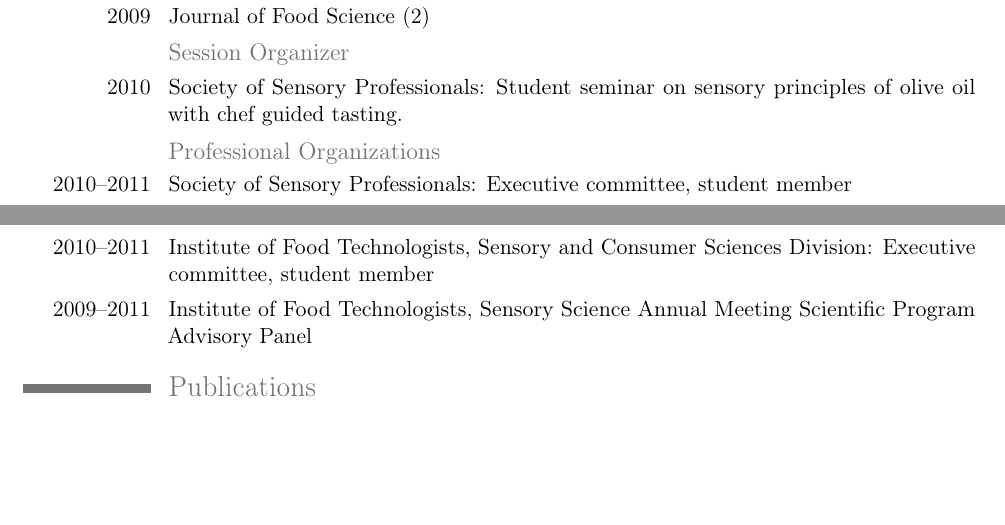
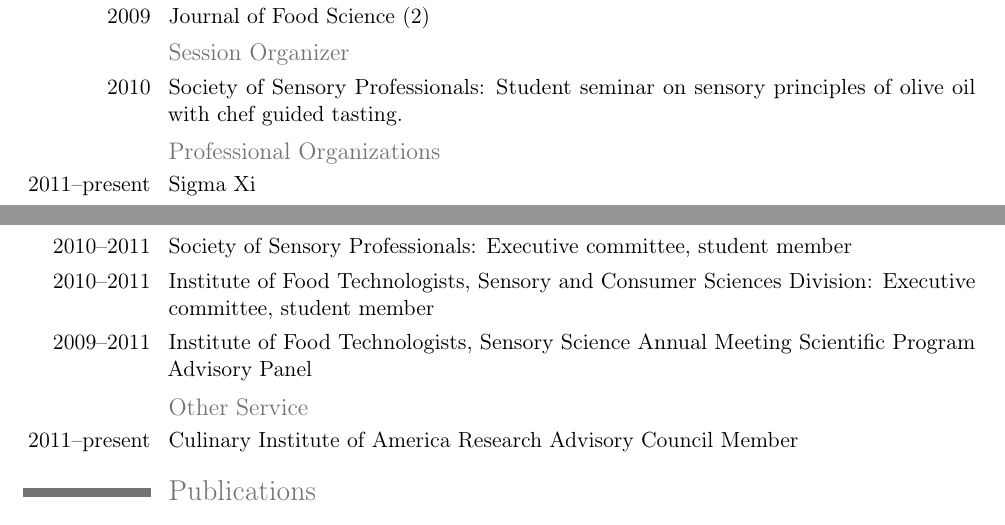
Before and after one commit to mnestrud/CV, a LaTeX CV (Nestrud-CV.tex): two parts of pages 2 and 3 of 4, joined at a grey line, cut so that both start at the same text, the shorter picture padded with empty space. Compiled offline with pdfLaTeX.

Commit message:
updated service info

```diff
--- a/Nestrud-CV.tex
+++ b/Nestrud-CV.tex
@@ -155,10 +155,13 @@
 \cvitem{2010}{Society of Sensory Professionals: Student seminar on sensory principles of olive oil with chef guided tasting.}
 
 \subsection{Professional Organizations}
+\cvitem{2011--present}{Sigma Xi}
 \cvitem{2010--2011}{Society of Sensory Professionals: Executive committee, student member}
 \cvitem{2010--2011}{Institute of Food Technologists, Sensory and Consumer Sciences Division: Executive committee, student member}
 \cvitem{2009--2011}{Institute of Food Technologists, Sensory Science Annual Meeting Scientific Program Advisory Panel}
 
+\subsection{Other Service}
+\cvitem{2011--present}{Culinary Institute of America Research Advisory Council Member}
 
 %\section{Interests}
 %\cvline{hobby 1}{\small Description}
```
Also changed, not shown: Nestrud-CV.pdf.
